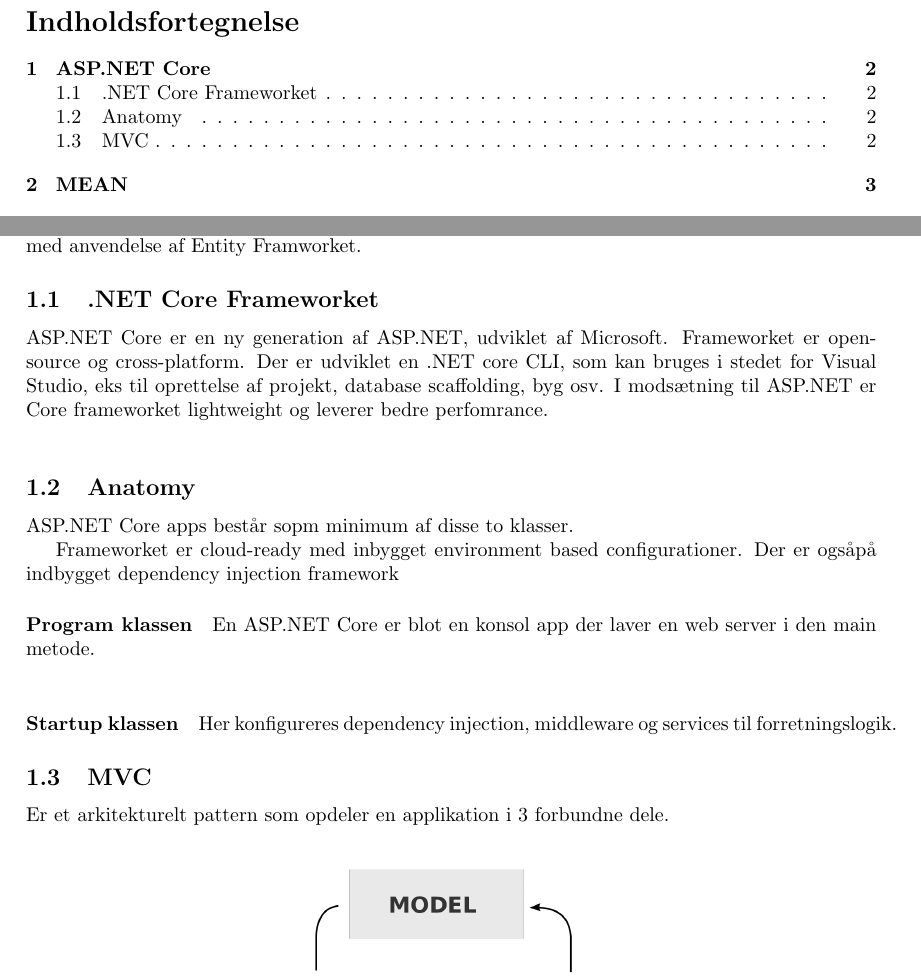
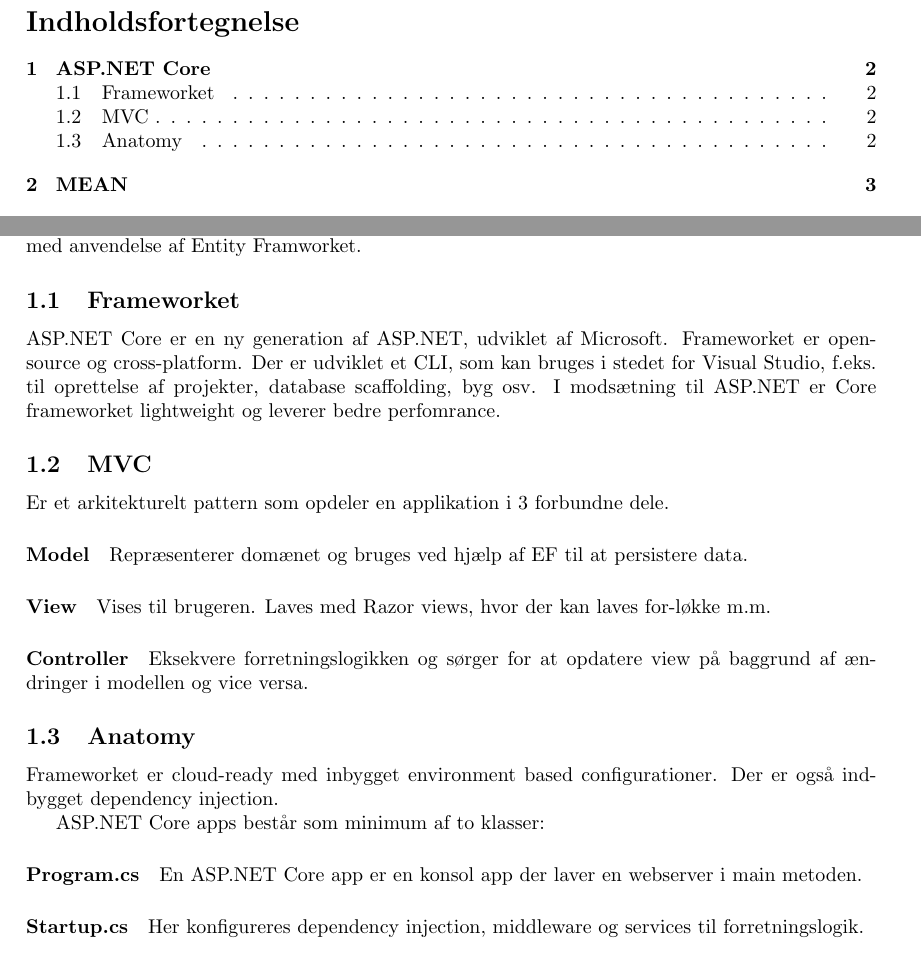
Before and after one commit to bjornnorgaard/ITTWEB, a LaTeX problem sheet (exam/disposition/ITTWEB Disposition.tex, which reads exam/disposition/docs/spm1/main.tex): two parts of pages 2 and 4 of 9, joined at a grey line, cut so that both start at the same text. Compiled offline with pdfLaTeX.

Commit message:
Spm1 basics done

```diff
--- a/exam/disposition/docs/spm1/main.tex
+++ b/exam/disposition/docs/spm1/main.tex
@@ -3,22 +3,27 @@
 \paragraph{Spørgsmål}
 Redegøre for principperne og vigtigste karakteristika for webudvikling med brug af et server-side MVC framework med udgangspunkt i ASP.NET Core. Samt vis hvordan man kan designe og implementere en	webløsning, som omfatter persistering af data i en relationel database med anvendelse af Entity Framworket.
 
-\subsection{.NET Core Frameworket}
+\subsection{Frameworket}
 ASP.NET Core er en ny generation af ASP.NET, udviklet af Microsoft. Frameworket er open-source og cross-platform.
-Der er udviklet en .NET core CLI, som kan bruges i stedet for Visual Studio, eks til oprettelse af projekt, database scaffolding, byg osv.
-I modsætning til ASP.NET er Core frameworket lightweight og leverer bedre perfomrance.\\
-
-\subsection{Anatomy}
-ASP.NET Core apps består sopm minimum af disse to klasser.
-
-Frameworket er cloud-ready med inbygget environment based configurationer.
-Der er ogsåpå indbygget dependency injection framework
-\paragraph{Program klassen}
-En ASP.NET Core er blot en konsol app der laver en web server i den main metode.\\
-
-\paragraph{Startup klassen}
-Her konfigureres dependency injection, middleware og services til forretningslogik.
+Der er udviklet et CLI, som kan bruges i stedet for Visual Studio, f.eks. til oprettelse af projekter, database scaffolding, byg osv.
+I modsætning til ASP.NET er Core frameworket lightweight og leverer bedre perfomrance.
 
 \subsection{MVC}
 Er et arkitekturelt pattern som opdeler en applikation i 3 forbundne dele.
 
+\paragraph{Model} Repræsenterer domænet og bruges ved hjælp af EF til at persistere data.
+
+\paragraph{View} Vises til brugeren. Laves med Razor views, hvor der kan laves for-løkke m.m.
+
+\paragraph{Controller} Eksekvere forretningslogikken og sørger for at opdatere view på baggrund af ændringer i modellen og vice versa.
+
+\subsection{Anatomy}
+Frameworket er cloud-ready med inbygget environment based configurationer. Der er også indbygget dependency injection.
+
+ASP.NET Core apps består som minimum af to klasser:
+
+\paragraph{Program.cs}
+En ASP.NET Core app er en konsol app der laver en webserver i main metoden.
+
+\paragraph{Startup.cs}
+Her konfigureres dependency injection, middleware og services til forretningslogik.
```
Also changed, not shown: exam/disposition/docs/spm1/main.tex (4 more changed lines).
